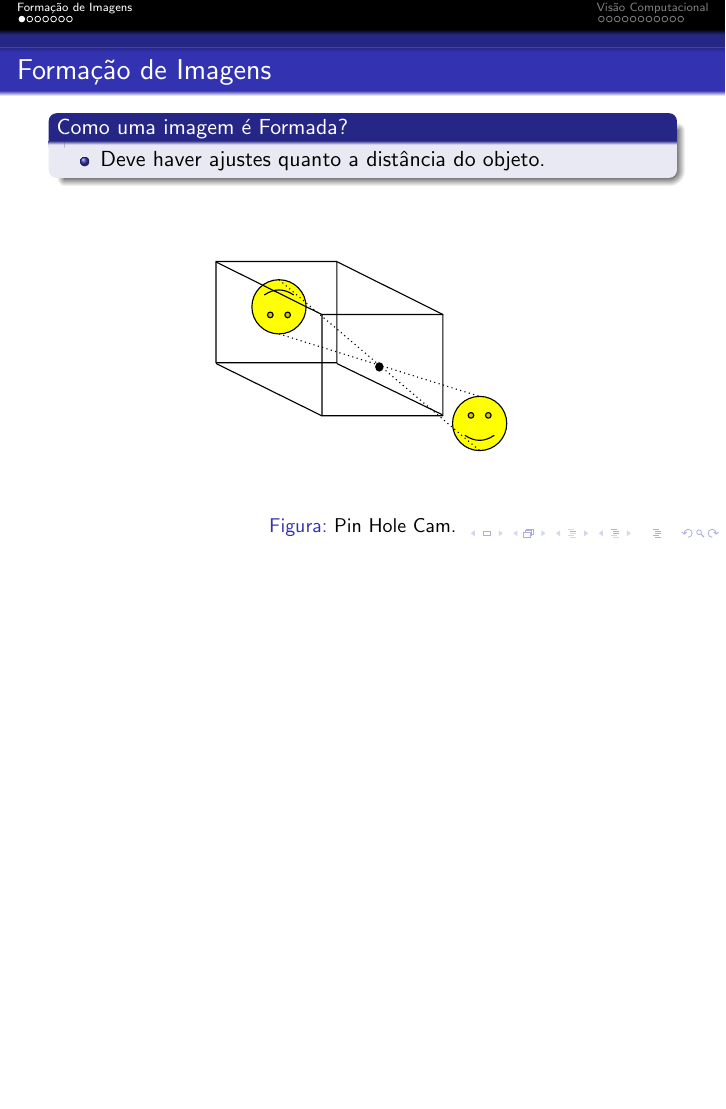
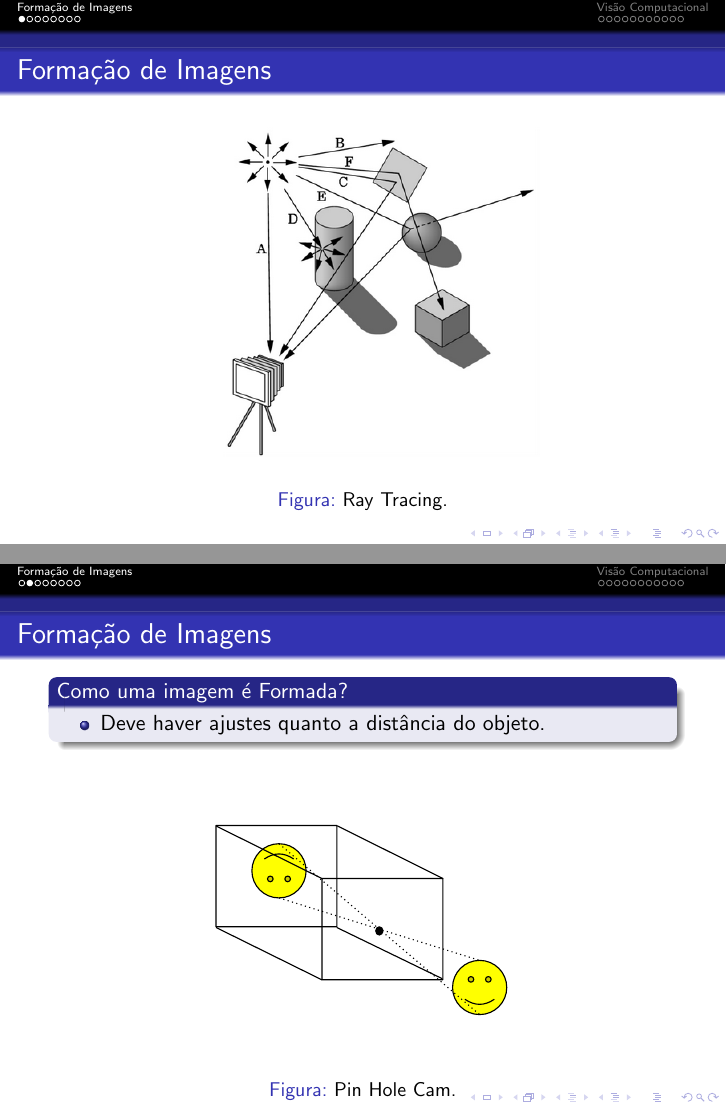
Before and after one commit to UelitonFreitas/Aulas, LaTeX slides (ComputacaoGrafica/Visao-Computacional-Processamento-de-Imagens/Latex/presentation_1.tex): page 3 of 25 before the commit and pages 3 and 4 of 26 after it, the two joined at a grey line, the shorter picture padded with empty space. Compiled offline with pdfLaTeX.

Commit message:
Adiconado imagem do ray tracing a aula 2

```diff
--- a/ComputacaoGrafica/Visao-Computacional-Processamento-de-Imagens/Latex/presentation_1.tex
+++ b/ComputacaoGrafica/Visao-Computacional-Processamento-de-Imagens/Latex/presentation_1.tex
@@ -131,6 +131,25 @@ Universidade Católica Don Bosco - UCDB \\ % Your institution for the title page
 
 %\section{Refer\^encias}
 %%%%%%%%%%%%%%%%%%%%%%%%%%%%%%%%%%%%%%%%%%%%%%%%%%%%%%%%%%%%%%%%%%%%%%%%%%%%%%%%%%%%%%%%%%
+
+%\section{Refer\^encias}
+
+
+%%%%%%%%%%%%%%%%%%%%%%%%%%%%%%%%%%%%%%%%%%%%%%%%%%%%%%%%%%%%%%%%%%%%%%%%%%%%%%%%%%%%%%%%%%
+\begin{frame}
+\frametitle{Formação de Imagens}
+
+	\begin{figure}[htb!]
+  		\centering
+      		\includegraphics[width=0.6\textwidth]{Figures/raytracing}
+      		\caption{Ray Tracing.}
+  		\label{iep}
+	\end{figure}
+
+
+\end{frame}
+
+%%%%%%%%%%%%%%%%%%%%%%%%%%%%%%%%%%%%%%%%%%%%%%%%%%%%%%%%%%%%%%%%%%%%%%%%%%%%%%%%%%%%%%%%%%
 \begin{frame}
 \frametitle{Formação de Imagens}
 
```
Also changed, not shown: ComputacaoGrafica/Visao-Computacional-Processamento-de-Imagens/Latex/Figures/raytracing.png (added), ComputacaoGrafica/Visao-Computacional-Processamento-de-Imagens/Latex/presentation_1.pdf, ComputacaoGrafica/Visao-Computacional-Processamento-de-Imagens/Latex/presentation_1.tex (3 more changed lines), 6 other files.
